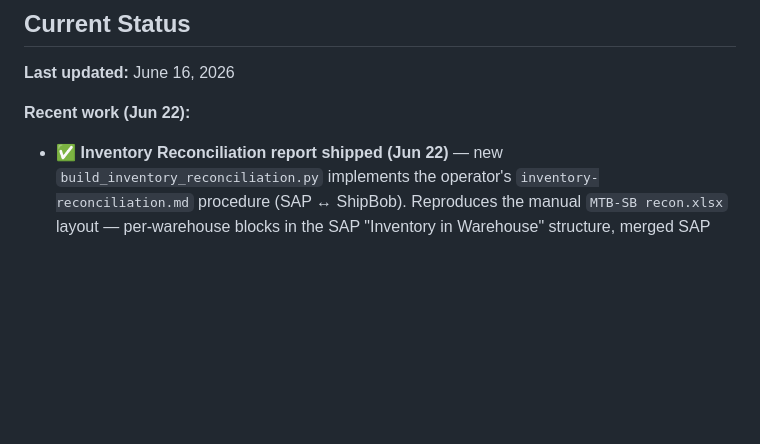
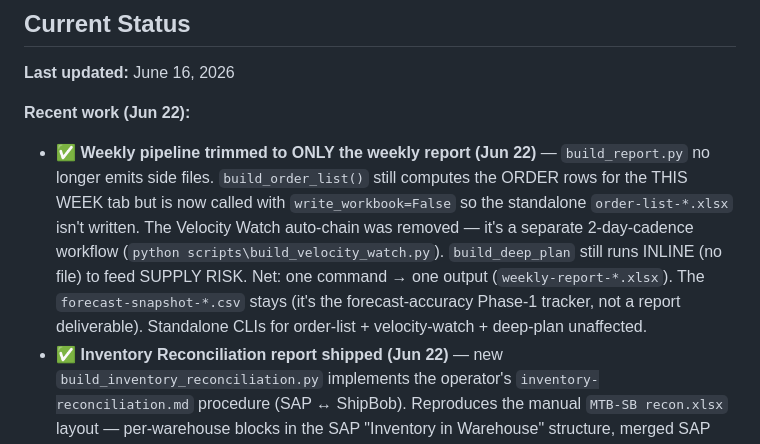
Before and after one commit to tjsapia91/supplychainbrain, a Markdown page: CLAUDE.md, the part around the change. Drawn GitHub-style; blank space fills up the shorter version.

Commit message:
2026-06-22 — weekly pipeline trimmed to weekly report only
build_report.py no longer writes order-list-*.xlsx (computed for THIS
WEEK with write_workbook=False) or auto-chains Velocity Watch (now
standalone). One command → one output. Forecast-snapshot CSV stays
(Phase-1 accuracy tracker).

Co-Authored-By: Claude Opus 4.8 <noreply@anthropic.com>

```diff
--- a/CLAUDE.md
+++ b/CLAUDE.md
@@ -170,6 +170,7 @@ Three steps:
 **Last updated:** June 16, 2026
 
 **Recent work (Jun 22):**
+- ✅ **Weekly pipeline trimmed to ONLY the weekly report (Jun 22)** — `build_report.py` no longer emits side files. `build_order_list()` still computes the ORDER rows for the THIS WEEK tab but is now called with `write_workbook=False` so the standalone `order-list-*.xlsx` isn't written. The Velocity Watch auto-chain was removed — it's a separate 2-day-cadence workflow (`python scripts\build_velocity_watch.py`). `build_deep_plan` still runs INLINE (no file) to feed SUPPLY RISK. Net: one command → one output (`weekly-report-*.xlsx`). The `forecast-snapshot-*.csv` stays (it's the forecast-accuracy Phase-1 tracker, not a report deliverable). Standalone CLIs for order-list + velocity-watch + deep-plan unaffected.
 - ✅ **Inventory Reconciliation report shipped (Jun 22)** — new `build_inventory_reconciliation.py` implements the operator's `inventory-reconciliation.md` procedure (SAP ↔ ShipBob). Reproduces the manual `MTB-SB recon.xlsx` layout — per-warehouse blocks in the SAP "Inventory in Warehouse" structure, merged SAP group (In Stock/Committed/QC/Available) + ShipBob group (In Stock/Committed/Internal Transfer/Available) + Difference/Item Price/Total/Confirmed — but driven off the auto-filed pipeline exports. Formulas: SAP Available = In Stock − Committed; ShipBob Available = In Stock − Committed + Internal Transfer; Difference = SAP − ShipBob (positive = SAP has more). QC column pulled from SBGAMTQC/SBGASSQC blocks for the SBGA-MT/SS rows. ShipBob comparison columns only populate on ShipBob warehouses (SBGA-MT/SS/SS-NFMD); ASG/FLO/WM/TIKTOK render as SAP-side audit. **Two improvements over the manual file:** (1) computes values directly so there's no #N/A→0 cleanup step, (2) auto-flags negative-Committed SAP rows red + a note (procedure rule: must fix before trusting). First run: TRUE DIFFERENCE −97,677 units / −$234,260 (ShipBob has more than SAP) · 20 negative-Committed rows flagged (FLO-MTB + TIKTOKMT). Output: `outputs/YYYY-MM-DD/inventory-reconciliation-YYYY-MM-DD.xlsx`. **Note:** MTB-SupplyChain is now a local git repo (branch `master`, no remote) — script committed there.
 
 **Recent work (Jun 17):**
```
